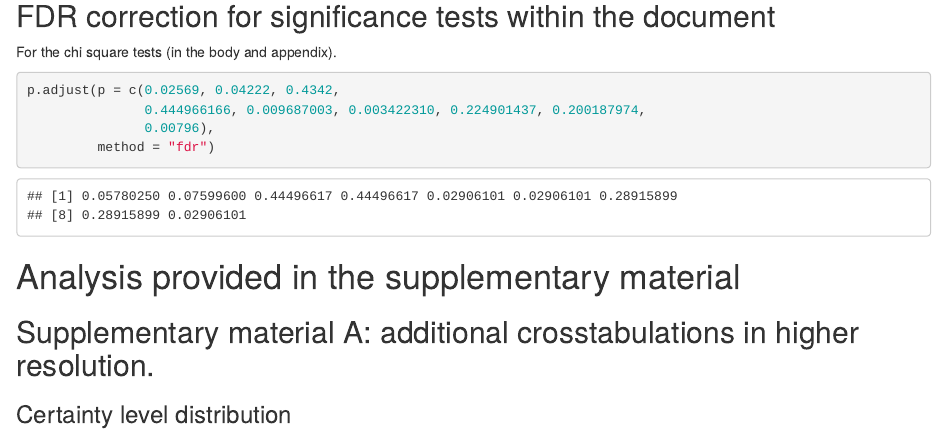
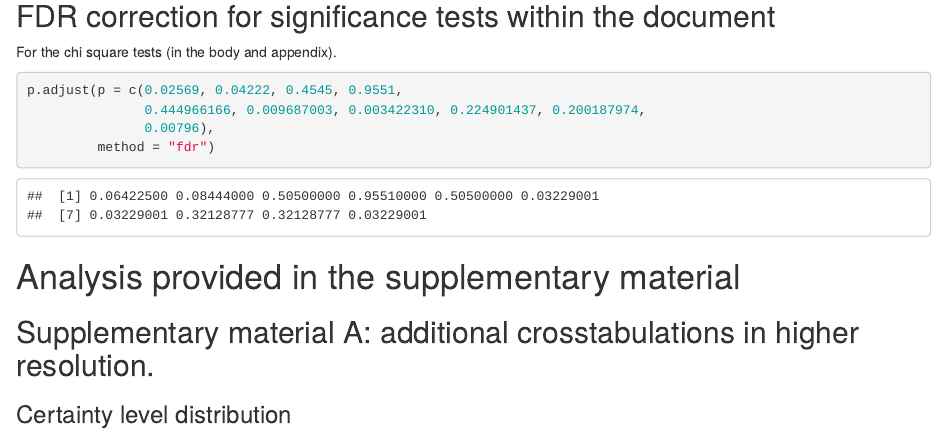
Before and after one commit to sarid-ins/attractive_flu_shot_v2, an R Markdown document (Attractive_Flu_Report.Rmd): the page in a window 1100 px wide, from 9290 px down. Rendered offline with R 4.5, knitr and Pandoc, with nearby package versions; some code elsewhere in the file could not run offline.

Commit message:
updated the FDR correction to include Fisher's

````diff
--- a/Attractive_Flu_Report.Rmd
+++ b/Attractive_Flu_Report.Rmd
@@ -312,10 +312,11 @@ multinom_tbl <- tibble(
 For the chi square tests (in the body and appendix).
 
 ```{r fdr correction}
-p.adjust(p = c(0.02569, 0.04222, 0.4342,
+p.adjust(p = c(0.02569, 0.04222, 0.4545, 0.9551,
                0.444966166, 0.009687003, 0.003422310, 0.224901437, 0.200187974,
                0.00796),
          method = "fdr")
+
 ```
 
 # Analysis provided in the supplementary material
````
